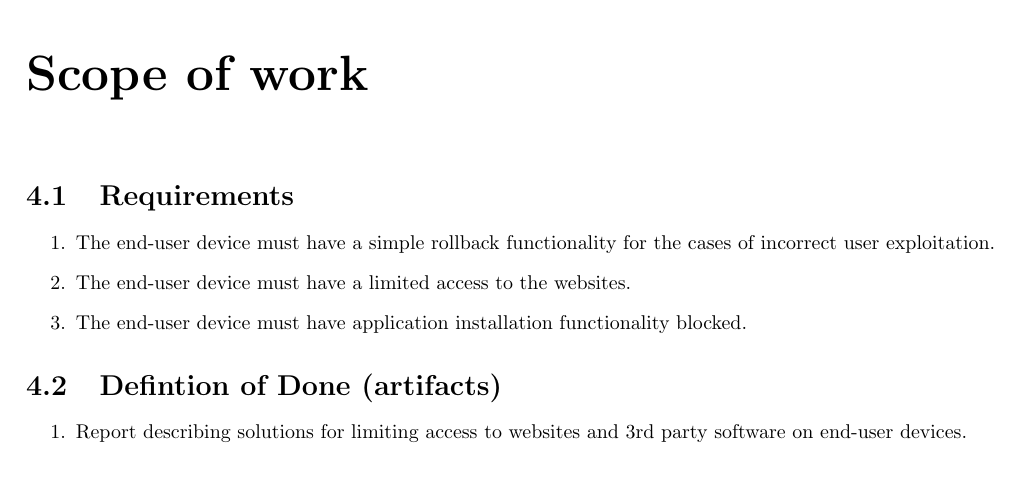
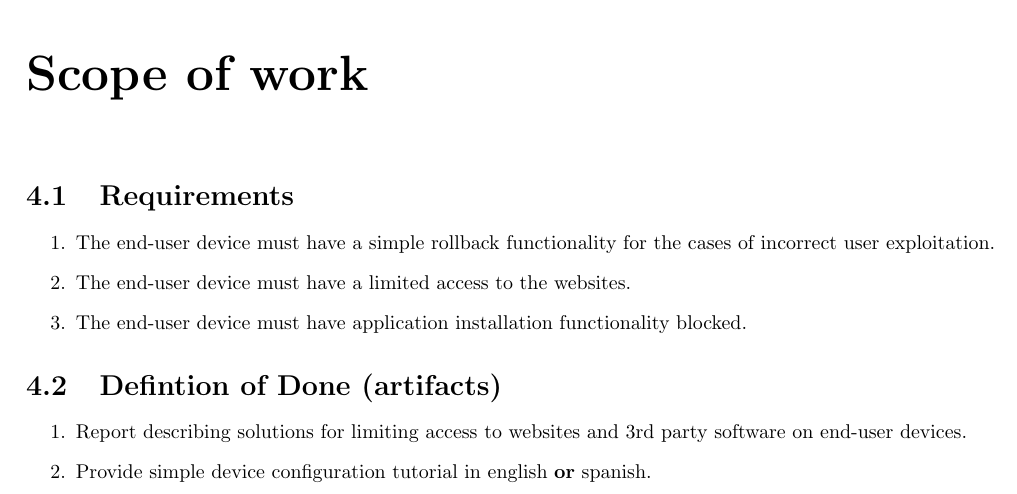
Before and after one commit to VisionsGlobalEmpowerment/hardware-research, a LaTeX document (report.tex): part of page 7 of 14, cut so that both start at the same text. Compiled offline with pdfLaTeX.

Commit message:
Tutorial artifact added

```diff
--- a/report.tex
+++ b/report.tex
@@ -64,6 +64,8 @@ functionality blocked.
 \begin{enumerate}
 \item Report describing solutions for limiting access to websites and
 3rd party software on end-user devices.
+\item Provide simple device configuration tutorial in english
+\textbf{or} spanish.
 \end{enumerate}
 
 
```
